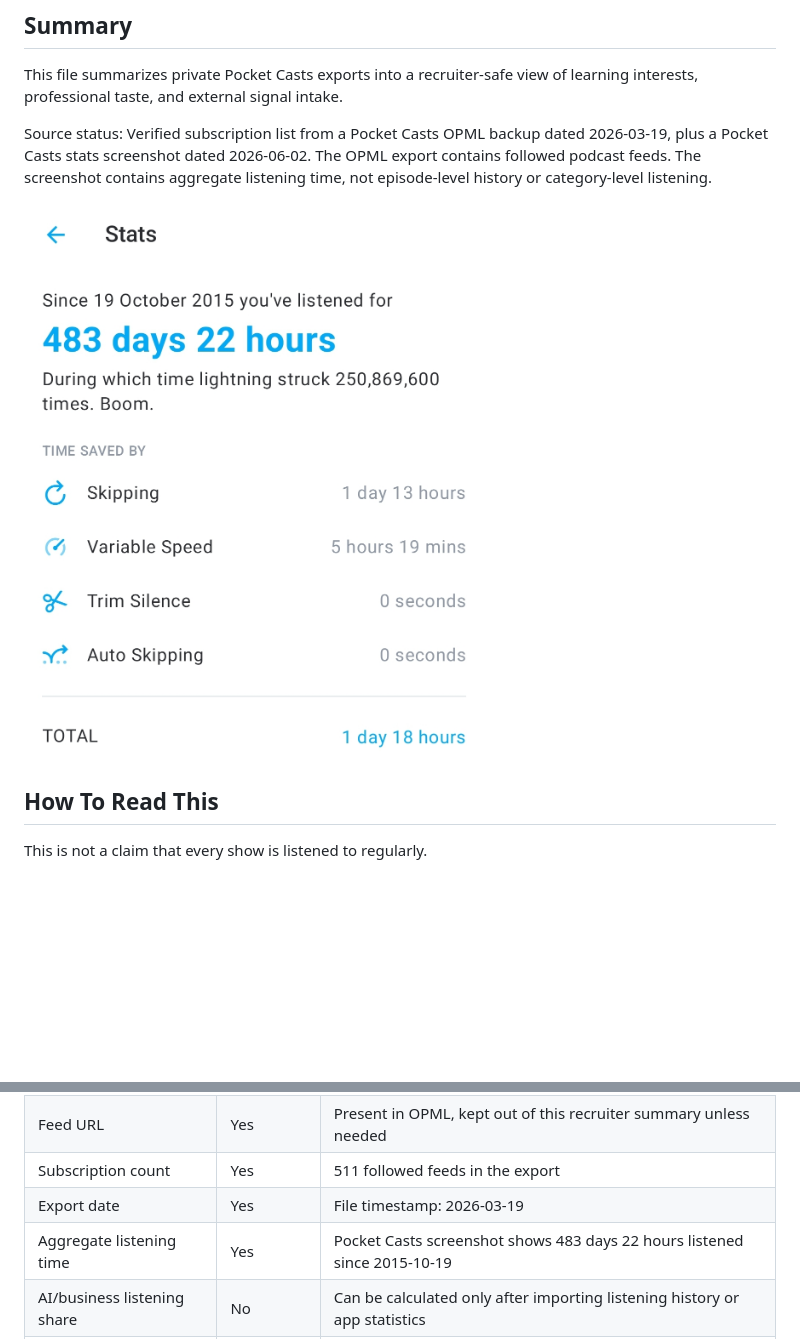
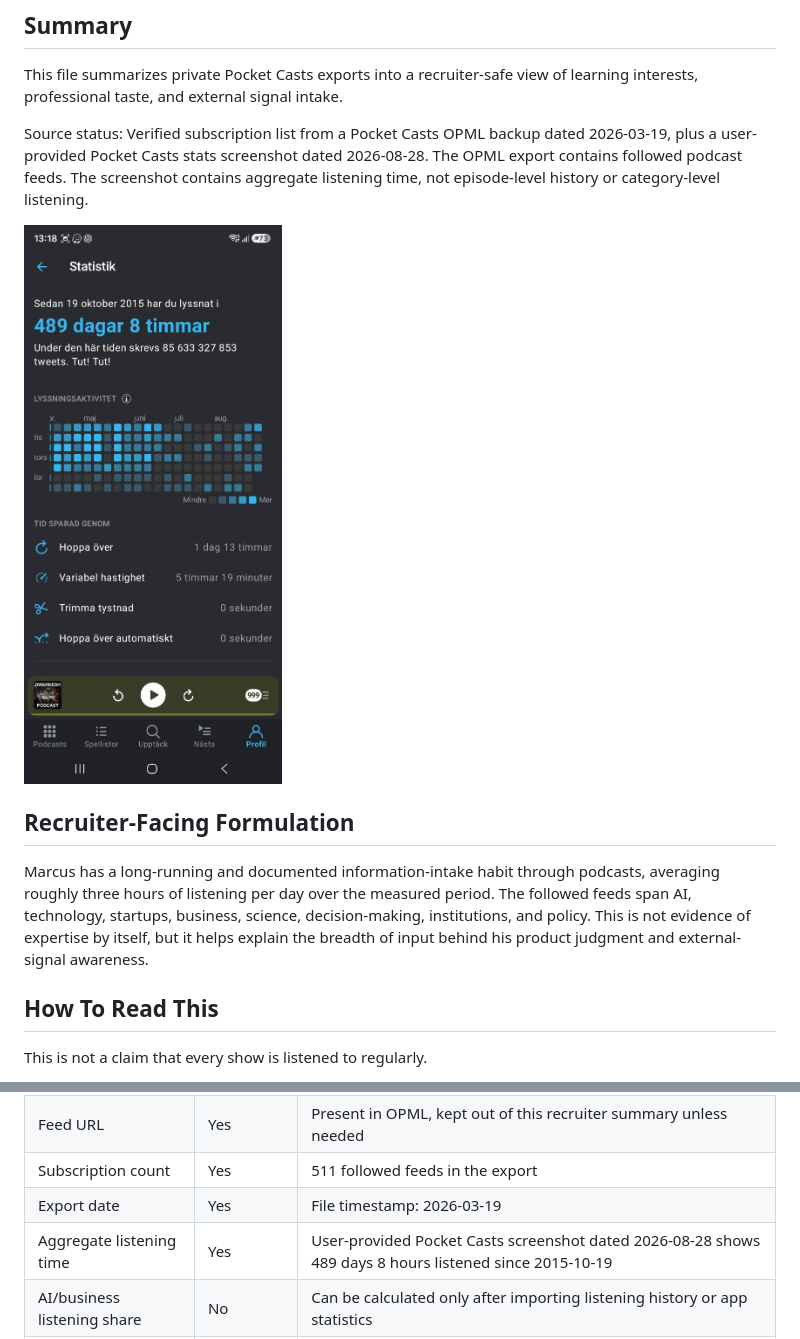
Before and after one commit to marcus-uden-dev/ai-native-proof-of-work, a Markdown page: recruiter-assets/INFORMATION_DIET.md, 2 parts joined by grey strips. Rendered like a GitHub page; pictures changed too: assets/screenshots/pocket-casts-listening-stats-2026-08-28.jpg (added); blank space fills up the shorter version.

```diff
--- a/recruiter-assets/INFORMATION_DIET.md
+++ b/recruiter-assets/INFORMATION_DIET.md
@@ -7,9 +7,13 @@ Status: Recruiter-facing / Evidence-labeled
 
 This file summarizes private Pocket Casts exports into a recruiter-safe view of learning interests, professional taste, and external signal intake.
 
-Source status: Verified subscription list from a Pocket Casts OPML backup dated 2026-03-19, plus a Pocket Casts stats screenshot dated 2026-06-02. The OPML export contains followed podcast feeds. The screenshot contains aggregate listening time, not episode-level history or category-level listening.
+Source status: Verified subscription list from a Pocket Casts OPML backup dated 2026-03-19, plus a user-provided Pocket Casts stats screenshot dated 2026-08-28. The OPML export contains followed podcast feeds. The screenshot contains aggregate listening time, not episode-level history or category-level listening.
 
-![Pocket Casts listening stats screenshot](../assets/screenshots/pocket-casts-listening-stats-2026-06-02.jpg)
+![Pocket Casts listening stats screenshot](../assets/screenshots/pocket-casts-listening-stats-2026-08-28.jpg)
+
+## Recruiter-Facing Formulation
+
+Marcus has a long-running and documented information-intake habit through podcasts, averaging roughly three hours of listening per day over the measured period. The followed feeds span AI, technology, startups, business, science, decision-making, institutions, and policy. This is not evidence of expertise by itself, but it helps explain the breadth of input behind his product judgment and external-signal awareness.
 
 ## How To Read This
 
@@ -66,7 +70,7 @@ Quick conversions:
 | Feed URL | Yes | Present in OPML, kept out of this recruiter summary unless needed |
 | Subscription count | Yes | 511 followed feeds in the export |
 | Export date | Yes | File timestamp: 2026-03-19 |
-| Aggregate listening time | Yes | Pocket Casts screenshot shows 483 days 22 hours listened since 2015-10-19 |
+| Aggregate listening time | Yes | User-provided Pocket Casts screenshot dated 2026-08-28 shows 489 days 8 hours listened since 2015-10-19 |
 | AI/business listening share | No | Can be calculated only after importing listening history or app statistics |
 | Episode-level topics | No | Would require a richer export or feed/episode enrichment workflow |
 
```
Also changed, not shown: other parts of recruiter-assets/INFORMATION_DIET.md (+12 -12 lines), RECRUITER_AGENT_GUIDE.md (+20 -18 lines), assets/screenshots/README.md (+2 -1 lines), 2 other files.
